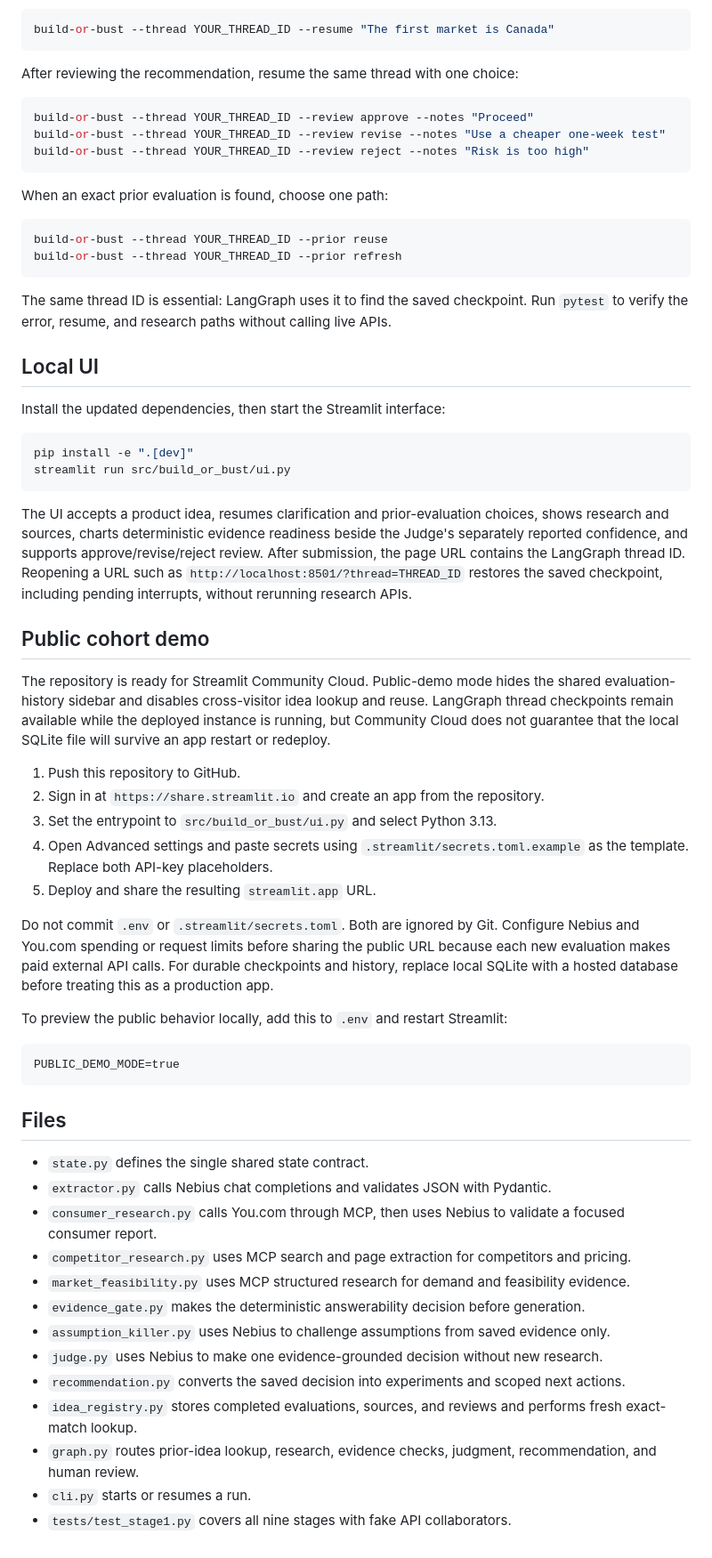
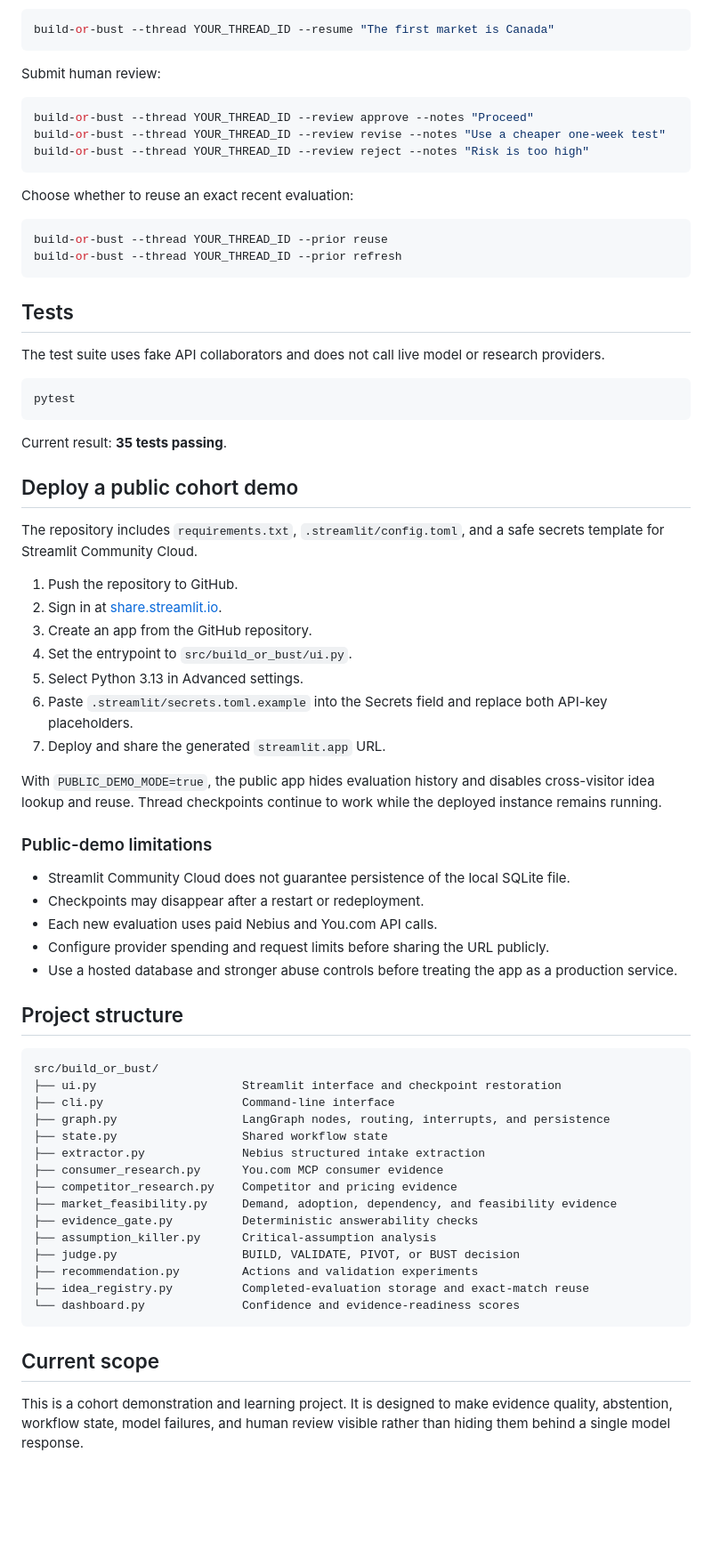
Before and after one commit to nanshri5-gif/BuildOrBust, a Markdown page: README.md, the part around one of its changes. Shown at 89% size. Drawn GitHub-style; blank space fills up the shorter version.

Commit message:
Improve project README

````diff
--- a/README.md
+++ b/README.md
@@ -46,7 +127,7 @@ If it asks a question, copy the displayed thread ID and resume it:
 build-or-bust --thread YOUR_THREAD_ID --resume "The first market is Canada"
 ```
 
-After reviewing the recommendation, resume the same thread with one choice:
+Submit human review:
 
 ```powershell
 build-or-bust --thread YOUR_THREAD_ID --review approve --notes "Proceed"
@@ -54,70 +135,73 @@ build-or-bust --thread YOUR_THREAD_ID --review revise --notes "Use a cheaper one
 build-or-bust --thread YOUR_THREAD_ID --review reject --notes "Risk is too high"
 ```
 
-When an exact prior evaluation is found, choose one path:
+Choose whether to reuse an exact recent evaluation:
 
 ```powershell
 build-or-bust --thread YOUR_THREAD_ID --prior reuse
 build-or-bust --thread YOUR_THREAD_ID --prior refresh
 ```
 
-The same thread ID is essential: LangGraph uses it to find the saved checkpoint.
-Run `pytest` to verify the error, resume, and research paths without calling live APIs.
+## Tests
 
-## Local UI
-
-Install the updated dependencies, then start the Streamlit interface:
+The test suite uses fake API collaborators and does not call live model or research
+providers.
 
 ```powershell
-pip install -e ".[dev]"
-streamlit run src/build_or_bust/ui.py
+pytest
 ```
 
-The UI accepts a product idea, resumes clarification and prior-evaluation choices,
-shows research and sources, charts deterministic evidence readiness beside the
-Judge's separately reported confidence, and supports approve/revise/reject review.
-After submission, the page URL contains the LangGraph thread ID. Reopening a URL
-such as `http://localhost:8501/?thread=THREAD_ID` restores the saved checkpoint,
-including pending interrupts, without rerunning research APIs.
+Current result: **35 tests passing**.
 
-## Public cohort demo
+## Deploy a public cohort demo
 
-The repository is ready for Streamlit Community Cloud. Public-demo mode hides the
-shared evaluation-history sidebar and disables cross-visitor idea lookup and reuse.
-LangGraph thread checkpoints remain available while the deployed instance is running,
-but Community Cloud does not guarantee that the local SQLite file will survive an app
-restart or redeploy.
+The repository includes `requirements.txt`, `.streamlit/config.toml`, and a safe
+secrets template for Streamlit Community Cloud.
 
-1. Push this repository to GitHub.
-2. Sign in at `https://share.streamlit.io` and create an app from the repository.
-3. Set the entrypoint to `src/build_or_bust/ui.py` and select Python 3.13.
-4. Open Advanced settings and paste secrets using
-   `.streamlit/secrets.toml.example` as the template. Replace both API-key placeholders.
-5. Deploy and share the resulting `streamlit.app` URL.
+1. Push the repository to GitHub.
+2. Sign in at [share.streamlit.io](https://share.streamlit.io).
+3. Create an app from the GitHub repository.
+4. Set the entrypoint to `src/build_or_bust/ui.py`.
+5. Select Python 3.13 in Advanced settings.
+6. Paste `.streamlit/secrets.toml.example` into the Secrets field and replace both
+   API-key placeholders.
+7. Deploy and share the generated `streamlit.app` URL.
 
-Do not commit `.env` or `.streamlit/secrets.toml`. Both are ignored by Git. Configure
-Nebius and You.com spending or request limits before sharing the public URL because
-each new evaluation makes paid external API calls. For durable checkpoints and history,
-replace local SQLite with a hosted database before treating this as a production app.
+With `PUBLIC_DEMO_MODE=true`, the public app hides evaluation history and disables
+cross-visitor idea lookup and reuse. Thread checkpoints continue to work while the
+deployed instance remains running.
 
-To preview the public behavior locally, add this to `.env` and restart Streamlit:
+### Public-demo limitations
+
+- Streamlit Community Cloud does not guarantee persistence of the local SQLite file.
+- Checkpoints may disappear after a restart or redeployment.
+- Each new evaluation uses paid Nebius and You.com API calls.
+- Configure provider spending and request limits before sharing the URL publicly.
+- Use a hosted database and stronger abuse controls before treating the app as a
+  production service.
+
+## Project structure
 
 ```text
-PUBLIC_DEMO_MODE=true
+src/build_or_bust/
+├── ui.py                     Streamlit interface and checkpoint restoration
+├── cli.py                    Command-line interface
+├── graph.py                  LangGraph nodes, routing, interrupts, and persistence
+├── state.py                  Shared workflow state
+├── extractor.py              Nebius structured intake extraction
+├── consumer_research.py      You.com MCP consumer evidence
+├── competitor_research.py    Competitor and pricing evidence
+├── market_feasibility.py     Demand, adoption, dependency, and feasibility evidence
+├── evidence_gate.py          Deterministic answerability checks
+├── assumption_killer.py      Critical-assumption analysis
+├── judge.py                  BUILD, VALIDATE, PIVOT, or BUST decision
+├── recommendation.py         Actions and validation experiments
+├── idea_registry.py          Completed-evaluation storage and exact-match reuse
+└── dashboard.py              Confidence and evidence-readiness scores
 ```
 
-## Files
+## Current scope
 
-- `state.py` defines the single shared state contract.
-- `extractor.py` calls Nebius chat completions and validates JSON with Pydantic.
-- `consumer_research.py` calls You.com through MCP, then uses Nebius to validate a focused consumer report.
-- `competitor_research.py` uses MCP search and page extraction for competitors and pricing.
-- `market_feasibility.py` uses MCP structured research for demand and feasibility evidence.
-- `evidence_gate.py` makes the deterministic answerability decision before generation.
-- `assumption_killer.py` uses Nebius to challenge assumptions from saved evidence only.
-- `judge.py` uses Nebius to make one evidence-grounded decision without new research.
-- `recommendation.py` converts the saved decision into experiments and scoped next actions.
-- `idea_registry.py` stores completed evaluations, sources, and reviews and performs fresh exact-match lookup.
-- `graph.py` routes prior-idea lookup, research, evidence checks, judgment, recommendation, and human review.
-- `cli.py` starts or resumes a run.
-- `tests/test_stage1.py` covers all nine stages with fake API collaborators.
+This is a cohort demonstration and learning project. It is designed to make evidence
+quality, abstention, workflow state, model failures, and human review visible rather
+than hiding them behind a single model response.
````
Also changed, not shown: other parts of README.md (+109 -28 lines).
